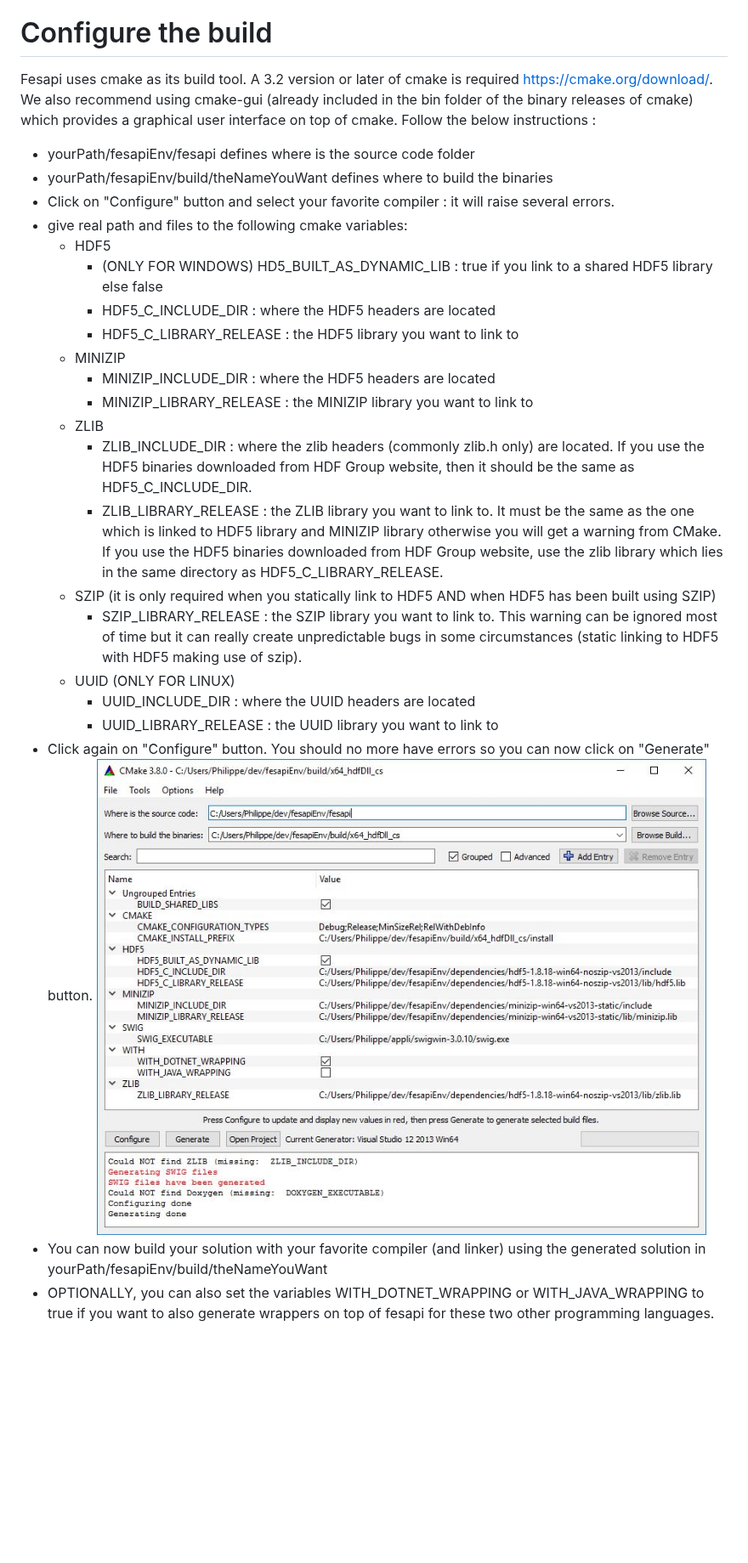
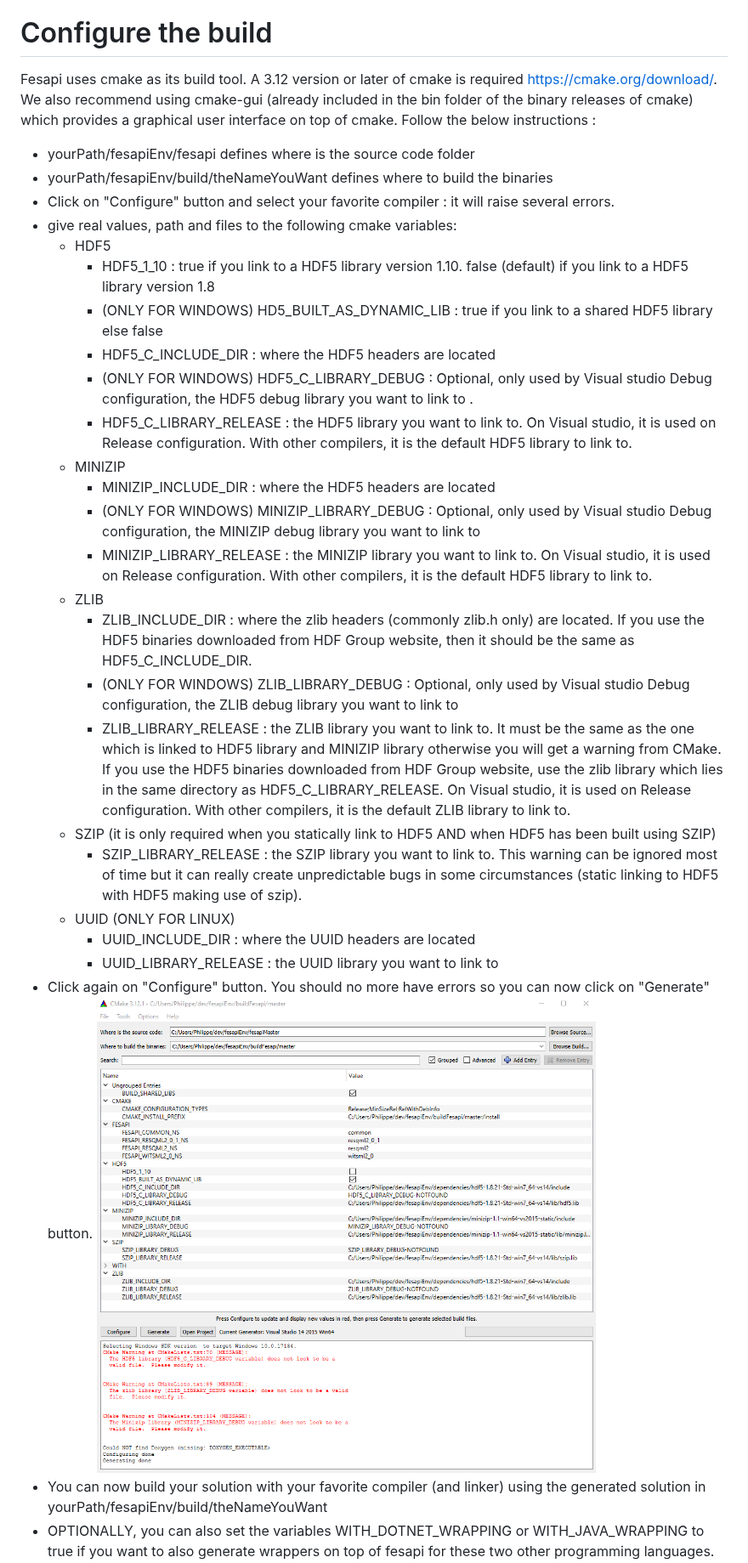
Before and after one commit to F2I-Consulting/fesapi, a Markdown page: README.md, the part around one of its changes. Shown at 85% size. Rendered like a GitHub page; pictures changed too: cmake/cmake.JPG (deleted), cmake/cmake.PNG (added); blank space fills up the shorter version.

```diff
--- a/README.md
+++ b/README.md
@@ -16,29 +16,33 @@ We advise you to install these third party libraries respectively into
 - fesapiEnv/dependencies/minizip-particularVersion
 - fesapiEnv/dependencies/uuid-particularVersion (or in system directory using : sudo apt-get install uuid-dev)
 # Configure the build
-Fesapi uses cmake as its build tool. A 3.2 version or later of cmake is required https://cmake.org/download/. We also recommend using cmake-gui (already included in the bin folder of the binary releases of cmake) which provides a graphical user interface on top of cmake. Follow the below instructions :
+Fesapi uses cmake as its build tool. A 3.12 version or later of cmake is required https://cmake.org/download/. We also recommend using cmake-gui (already included in the bin folder of the binary releases of cmake) which provides a graphical user interface on top of cmake. Follow the below instructions :
 
 - yourPath/fesapiEnv/fesapi defines where is the source code folder
 - yourPath/fesapiEnv/build/theNameYouWant defines where to build the binaries
 - Click on "Configure" button and select your favorite compiler : it will raise several errors.
-- give real path and files to the following cmake variables:
+- give real values, path and files to the following cmake variables:
 	- HDF5
+		- HDF5_1_10 : true if you link to a HDF5 library version 1.10. false (default) if you link to a HDF5 library version 1.8
 		- (ONLY FOR WINDOWS) HD5_BUILT_AS_DYNAMIC_LIB : true if you link to a shared HDF5 library else false
 		- HDF5_C_INCLUDE_DIR : where the HDF5 headers are located
-		- HDF5_C_LIBRARY_RELEASE : the HDF5 library you want to link to
+		- (ONLY FOR WINDOWS) HDF5_C_LIBRARY_DEBUG : Optional, only used by Visual studio Debug configuration, the HDF5 debug library you want to link to .
+		- HDF5_C_LIBRARY_RELEASE : the HDF5 library you want to link to. On Visual studio, it is used on Release configuration. With other compilers, it is the default HDF5 library to link to.
 	- MINIZIP
 		- MINIZIP_INCLUDE_DIR : where the HDF5 headers are located
-		- MINIZIP_LIBRARY_RELEASE : the MINIZIP library you want to link to
+		- (ONLY FOR WINDOWS) MINIZIP_LIBRARY_DEBUG : Optional, only used by Visual studio Debug configuration, the MINIZIP debug library you want to link to
+		- MINIZIP_LIBRARY_RELEASE : the MINIZIP library you want to link to.  On Visual studio, it is used on Release configuration. With other compilers, it is the default HDF5 library to link to.
 	- ZLIB
 		- ZLIB_INCLUDE_DIR : where the zlib headers (commonly zlib.h only) are located. If you use the HDF5 binaries downloaded from HDF Group website, then it should be the same as HDF5_C_INCLUDE_DIR.
-		- ZLIB_LIBRARY_RELEASE : the ZLIB library you want to link to. It must be the same as the one which is linked to HDF5 library and MINIZIP library otherwise you will get a warning from CMake. If you use the HDF5 binaries downloaded from HDF Group website, use the zlib library which lies in the same directory as HDF5_C_LIBRARY_RELEASE.
+		- (ONLY FOR WINDOWS) ZLIB_LIBRARY_DEBUG : Optional, only used by Visual studio Debug configuration, the ZLIB debug library you want to link to
+		- ZLIB_LIBRARY_RELEASE : the ZLIB library you want to link to. It must be the same as the one which is linked to HDF5 library and MINIZIP library otherwise you will get a warning from CMake. If you use the HDF5 binaries downloaded from HDF Group website, use the zlib library which lies in the same directory as HDF5_C_LIBRARY_RELEASE. On Visual studio, it is used on Release configuration. With other compilers, it is the default ZLIB library to link to.
 	- SZIP (it is only required when you statically link to HDF5 AND when HDF5 has been built using SZIP)
 		- SZIP_LIBRARY_RELEASE : the SZIP library you want to link to. This warning can be ignored most of time but it can really create unpredictable bugs in some circumstances (static linking to HDF5 with HDF5 making use of szip).
 	- UUID (ONLY FOR LINUX)
 		- UUID_INCLUDE_DIR : where the UUID headers are located
 		- UUID_LIBRARY_RELEASE : the UUID library you want to link to
 - Click again on "Configure" button. You should no more have errors so you can now click on "Generate" button.
-![alt text](./cmake/cmake.JPG)
+![alt text](./cmake/cmake.PNG)
 - You can now build your solution with your favorite compiler (and linker) using the generated solution in yourPath/fesapiEnv/build/theNameYouWant
 - OPTIONALLY, you can also set the variables WITH_DOTNET_WRAPPING or WITH_JAVA_WRAPPING to true if you want to also generate wrappers on top of fesapi for these two other programming languages. Don't forget to click again on "Configure" button once you changed the value of these two variables.
 	- You will then have to also provide the path to the SWIG executable http://swig.org/download.html in the SWIG_EXECUTABLE variable (and click again on "Configure" button)
```
Also changed, not shown: other parts of README.md (+1 -1 lines), 9 other files.
